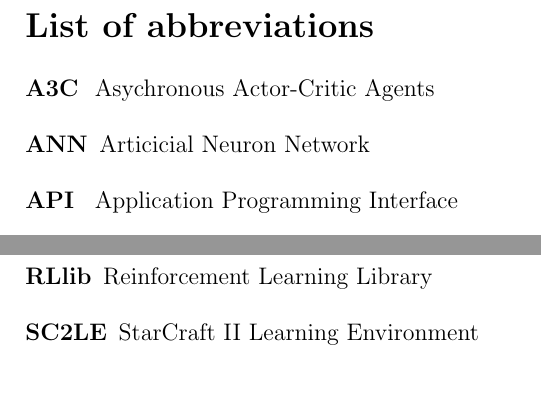
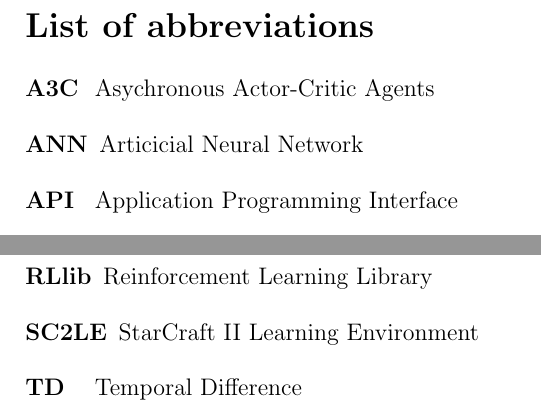
Before and after one commit to Festlandtommy/DRL_SC2, a LaTeX document (main.tex, which reads acronyms.tex): two parts of page 3 of 24, joined at a grey line, cut so that both start at the same text. Compiled offline with pdfLaTeX.

Commit message:
Add TD to acronyms

```diff
--- a/acronyms.tex
+++ b/acronyms.tex
@@ -1,6 +1,6 @@
 \begin{acronym}[Bash]
     \acro{A3C}{Asychronous Actor-Critic Agents}
-    \acro{ANN}{Articicial Neuron Network}
+    \acro{ANN}{Articicial Neural Network}
     \acro{API}{Application Programming Interface}
     \acro{CPU}{Central Processing Unit}
     \acro{DQN}{Deep Q Network}
@@ -12,4 +12,5 @@
     \acro{RL}{Reinforcement Learning}
     \acro{RLlib}{Reinforcement Learning Library}
     \acro{SC2LE}{StarCraft II Learning Environment}
+    \acro{TD}{Temporal Difference}
 \end{acronym}
```
